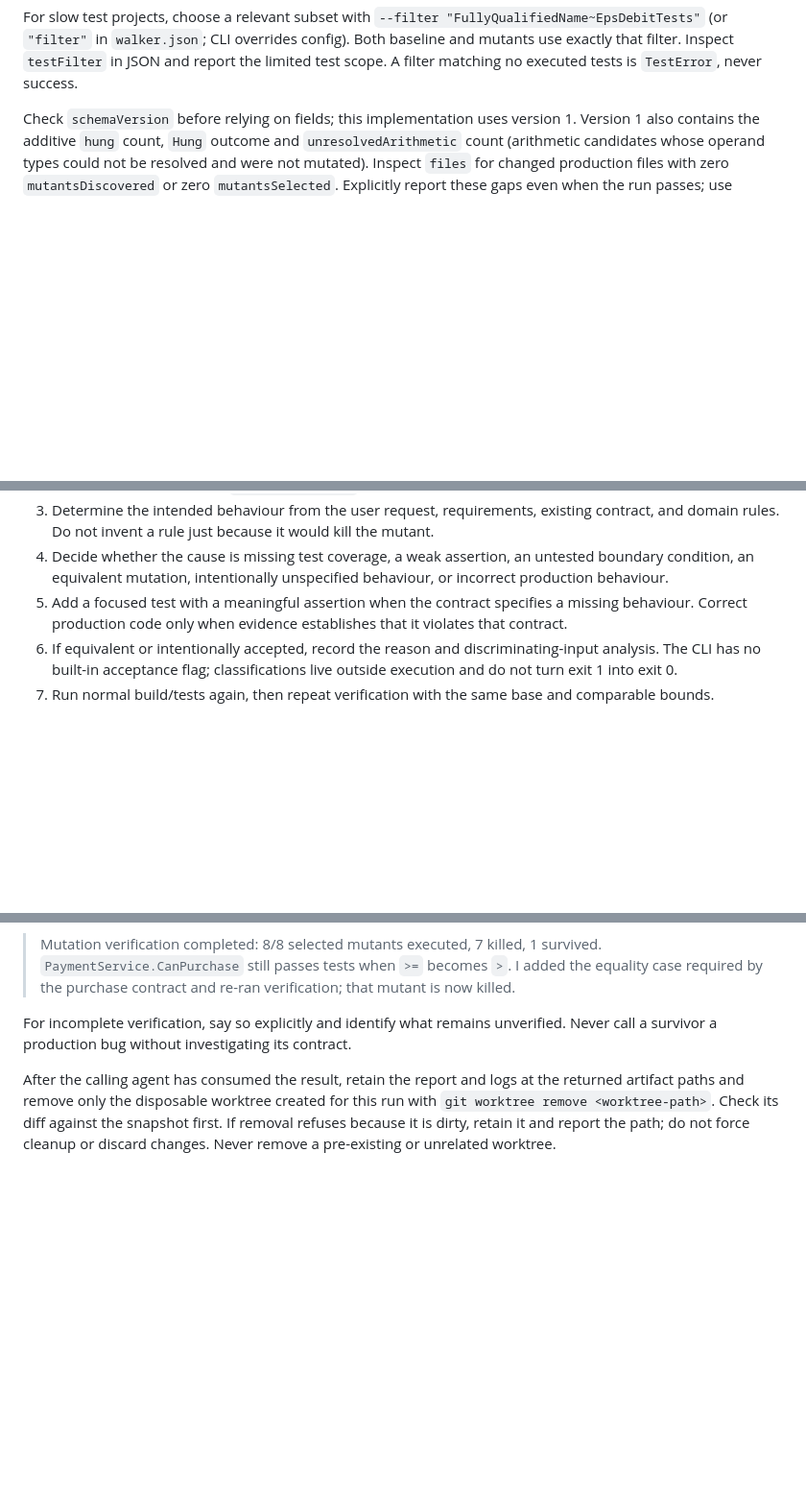
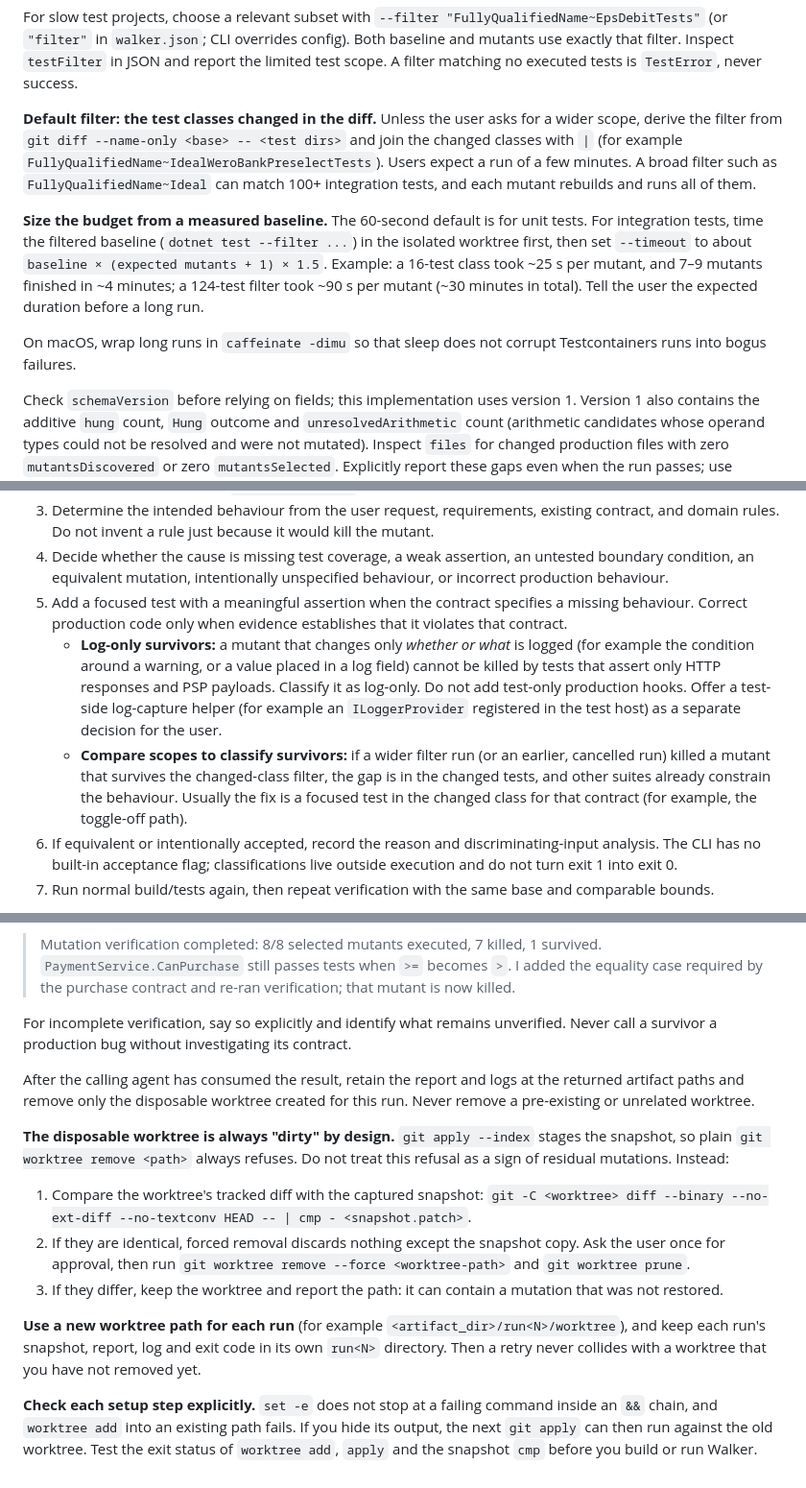
Before and after one commit to neil-gilbert/Walker, a Markdown page: skills/walker-verification/SKILL.md, 3 parts joined by grey strips. Shown at 96% size. Drawn GitHub-style; blank space fills up the shorter version.

```diff
--- a/skills/walker-verification/SKILL.md
+++ b/skills/walker-verification/SKILL.md
@@ -112,6 +114,12 @@ cat "$report_path"
 Substitute the compiled CLI or local-tool invocation when necessary. Preserve the exit code from the verifier itself; do not pipe it through a command that hides that code. Read the JSON only after the process exits and source restoration finishes. Preserve the JSON, stderr log, and exit code outside the disposable worktree, including on failure. A missing or invalid JSON report is an execution failure; return the exit code and logs rather than inferring success.
 
 For slow test projects, choose a relevant subset with `--filter "FullyQualifiedName~EpsDebitTests"` (or `"filter"` in `walker.json`; CLI overrides config). Both baseline and mutants use exactly that filter. Inspect `testFilter` in JSON and report the limited test scope. A filter matching no executed tests is `TestError`, never success.
+
+**Default filter: the test classes changed in the diff.** Unless the user asks for a wider scope, derive the filter from `git diff --name-only <base> -- <test dirs>` and join the changed classes with `|` (for example `FullyQualifiedName~IdealWeroBankPreselectTests`). Users expect a run of a few minutes. A broad filter such as `FullyQualifiedName~Ideal` can match 100+ integration tests, and each mutant rebuilds and runs all of them.
+
+**Size the budget from a measured baseline.** The 60-second default is for unit tests. For integration tests, time the filtered baseline (`dotnet test --filter ...`) in the isolated worktree first, then set `--timeout` to about `baseline × (expected mutants + 1) × 1.5`. Example: a 16-test class took ~25 s per mutant, and 7–9 mutants finished in ~4 minutes; a 124-test filter took ~90 s per mutant (~30 minutes in total). Tell the user the expected duration before a long run.
+
+On macOS, wrap long runs in `caffeinate -dimu` so that sleep does not corrupt Testcontainers runs into bogus failures.
 
 Check `schemaVersion` before relying on fields; this implementation uses version 1. Version 1 also contains the additive `hung` count, `Hung` outcome and `unresolvedArithmetic` count (arithmetic candidates whose operand types could not be resolved and were not mutated). Inspect `files` for changed production files with zero `mutantsDiscovered` or zero `mutantsSelected`. Explicitly report these gaps even when the run passes; use normal focused tests/review to investigate them. Text output names files with no candidates. Inspect `status`, `error`, `mutantsDiscovered`, `mutantsSelected`, `mutantsExecuted`, outcome counts, `survivors`, and `results`. Timings show discovery, baseline, build, test, and per-mutant cost. Selection is deterministic and bounded; candidates outside `--max-mutants` are not executed and are not counted as budget-skipped selected mutants.
 
@@ -153,6 +161,8 @@ For each survivor:
 3. Determine the intended behaviour from the user request, requirements, existing contract, and domain rules. Do not invent a rule just because it would kill the mutant.
 4. Decide whether the cause is missing test coverage, a weak assertion, an untested boundary condition, an equivalent mutation, intentionally unspecified behaviour, or incorrect production behaviour.
 5. Add a focused test with a meaningful assertion when the contract specifies a missing behaviour. Correct production code only when evidence establishes that it violates that contract.
+   - **Log-only survivors:** a mutant that changes only *whether or what* is logged (for example the condition around a warning, or a value placed in a log field) cannot be killed by tests that assert only HTTP responses and PSP payloads. Classify it as log-only. Do not add test-only production hooks. Offer a test-side log-capture helper (for example an `ILoggerProvider` registered in the test host) as a separate decision for the user.
+   - **Compare scopes to classify survivors:** if a wider filter run (or an earlier, cancelled run) killed a mutant that survives the changed-class filter, the gap is in the changed tests, and other suites already constrain the behaviour. Usually the fix is a focused test in the changed class for that contract (for example, the toggle-off path).
 6. If equivalent or intentionally accepted, record the reason and discriminating-input analysis. The CLI has no built-in acceptance flag; classifications live outside execution and do not turn exit 1 into exit 0.
 7. Run normal build/tests again, then repeat verification with the same base and comparable bounds.
 
@@ -178,4 +190,14 @@ Use wording such as:
 
 For incomplete verification, say so explicitly and identify what remains unverified. Never call a survivor a production bug without investigating its contract.
 
-After the calling agent has consumed the result, retain the report and logs at the returned artifact paths and remove only the disposable worktree created for this run with `git worktree remove <worktree-path>`. Check its diff against the snapshot first. If removal refuses because it is dirty, retain it and report the path; do not force cleanup or discard changes. Never remove a pre-existing or unrelated worktree.
+After the calling agent has consumed the result, retain the report and logs at the returned artifact paths and remove only the disposable worktree created for this run. Never remove a pre-existing or unrelated worktree.
+
+**The disposable worktree is always "dirty" by design.** `git apply --index` stages the snapshot, so plain `git worktree remove <path>` always refuses. Do not treat this refusal as a sign of residual mutations. Instead:
+
+1. Compare the worktree's tracked diff with the captured snapshot: `git -C <worktree> diff --binary --no-ext-diff --no-textconv HEAD -- | cmp - <snapshot.patch>`.
+2. If they are identical, forced removal discards nothing except the snapshot copy. Ask the user once for approval, then run `git worktree remove --force <worktree-path>` and `git worktree prune`.
+3. If they differ, keep the worktree and report the path: it can contain a mutation that was not restored.
+
+**Use a new worktree path for each run** (for example `<artifact_dir>/run<N>/worktree`), and keep each run's snapshot, report, log and exit code in its own `run<N>` directory. Then a retry never collides with a worktree that you have not removed yet.
+
+**Check each setup step explicitly.** `set -e` does not stop at a failing command inside an `&&` chain, and `worktree add` into an existing path fails. If you hide its output, the next `git apply` can then run against the old worktree. Test the exit status of `worktree add`, `apply` and the snapshot `cmp` before you build or run Walker.
```
Also changed, not shown: other parts of skills/walker-verification/SKILL.md (+4 -0 lines).
